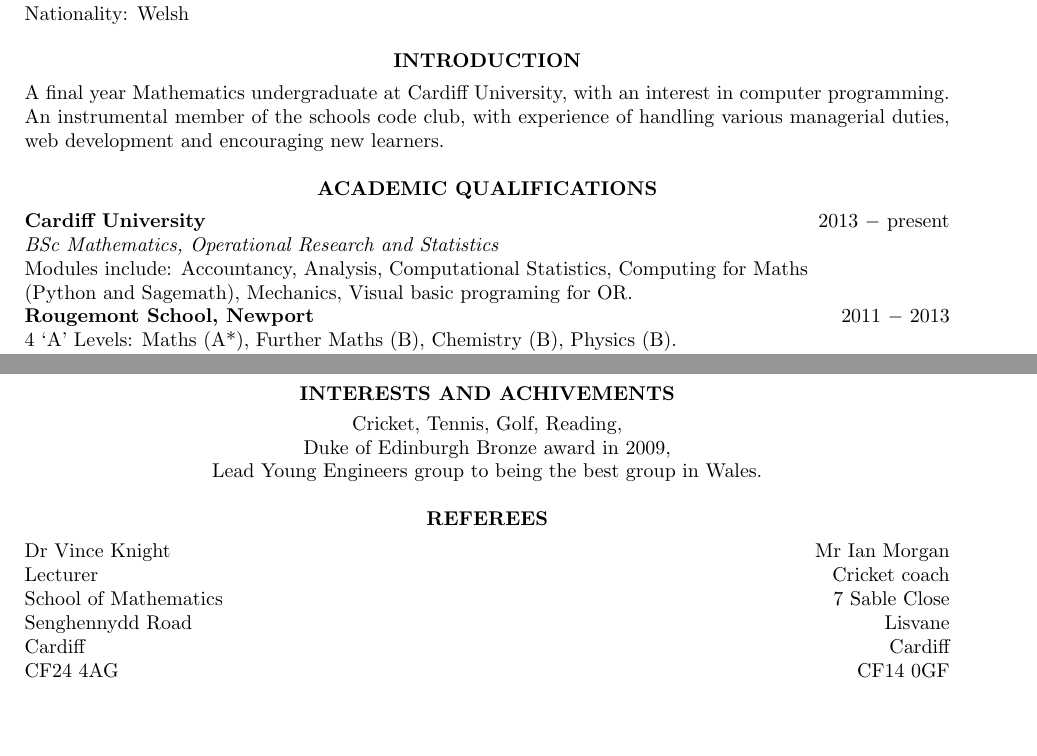
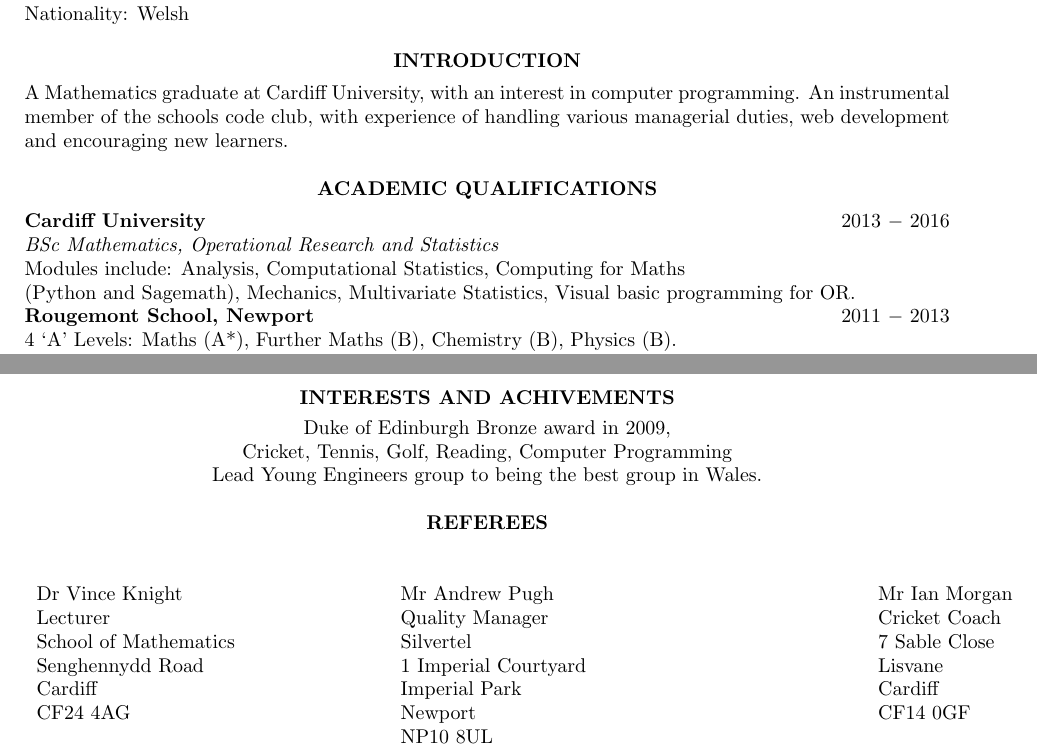
Before and after one commit to AdamPohl/CV, a LaTeX CV (cv.tex): two parts of pages 1 and 2 of 2, joined at a grey line, cut so that both start at the same text, the shorter picture padded with empty space. Compiled offline with pdfLaTeX.

Commit message:
update cv

```diff
--- a/cv.tex
+++ b/cv.tex
@@ -1,5 +1,6 @@
 \documentclass[10pt]{res}
 \usepackage{helvet}
+\usepackage{array}
 \usepackage[a4paper, top=1cm, bottom=1cm, left=1cm, right=1.45in]{geometry}
 
 \begin{document}
@@ -16,7 +17,7 @@
 \textbf{\centerline{INTRODUCTION}}
 \vspace{-20pt}
 
-A final year Mathematics undergraduate at Cardiff University, with an interest
+A Mathematics graduate at Cardiff University, with an interest
 in computer programming. An instrumental member of the schools code
 club, with experience of handling various managerial duties, web development and
 encouraging new learners.
@@ -24,11 +25,11 @@
 \textbf{\centerline{ACADEMIC QUALIFICATIONS}}
 \vspace{-20pt}
 
-\textbf{Cardiff University} \hfill 2013 $-$ present \\
+\textbf{Cardiff University} \hfill 2013 $-$ 2016 \\
 \textit{BSc Mathematics, Operational Research and Statistics} \\
-Modules include: Accountancy, Analysis, Computational Statistics,
-Computing for Maths \\ (Python and Sagemath), Mechanics, Visual basic programing
-for OR.
+Modules include: Analysis, Computational Statistics, Computing for Maths \\
+(Python and Sagemath), Mechanics, Multivariate Statistics, Visual basic
+programming for OR.
 \\
 \textbf{Rougemont School, Newport} \hfill 2011 $-$ 2013 \\
 4 ‘A’ Levels: Maths (A*), Further Maths (B), Chemistry (B), Physics (B). \\
@@ -148,21 +149,24 @@
 \textbf{\centerline{INTERESTS AND ACHIVEMENTS}}
 \vspace{-9pt}
 
-\centerline{Cricket, Tennis, Golf, Reading,}
 \centerline{Duke of Edinburgh Bronze award in 2009,}
+\centerline{Cricket, Tennis, Golf, Reading, Computer Programming}
 \centerline{Lead Young Engineers group to being the best group in Wales.}
 
 \textbf{\centerline{REFEREES}}
 \vspace{-20pt}
 
-Dr Vince Knight \hfill Mr Ian Morgan \\
-Lecturer \hfill Cricket coach \\
-School of Mathematics \hfill 7 Sable Close \\
-Senghennydd Road \hfill  Lisvane \\
-Cardiff \hfill Cardiff \\
-CF24 4AG \hfill  CF14 0GF
-
-
+\begin{flushright}
+    \begin{tabular}{ m{6cm} m{8cm} m{8cm} }
+        Dr Vince Knight & Mr Andrew Pugh & Mr Ian Morgan \\
+        Lecturer & Quality Manager & Cricket Coach \\
+        School of Mathematics & Silvertel & 7 Sable Close \\
+        Senghennydd Road & 1 Imperial Courtyard & Lisvane \\
+        Cardiff & Imperial Park & Cardiff \\
+        CF24 4AG &  Newport & CF14 0GF \\
+        & NP10 8UL &
+    \end{tabular}
+\end{flushright}
 
 
 \end{resume}
```
Also changed, not shown: cv.pdf, 4 other files.
